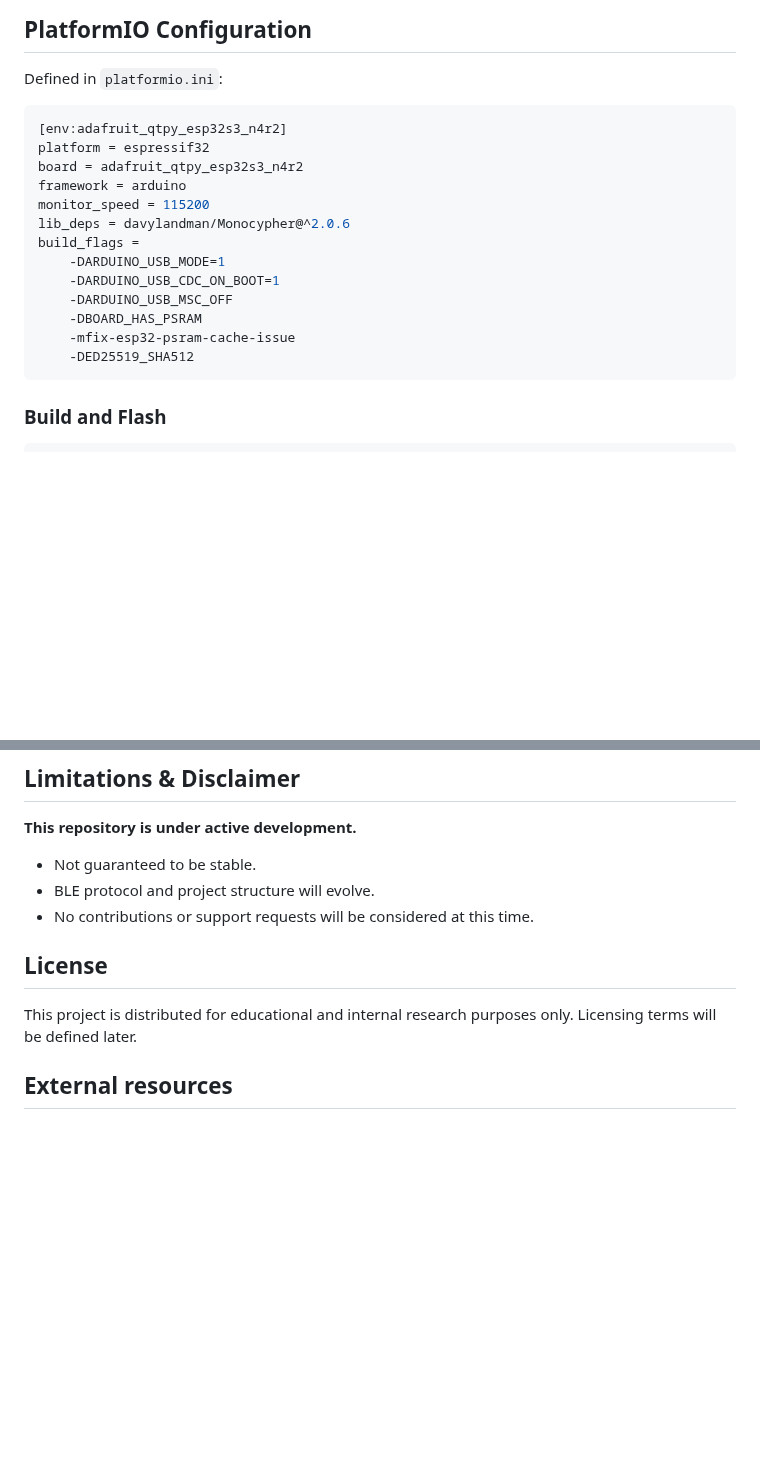
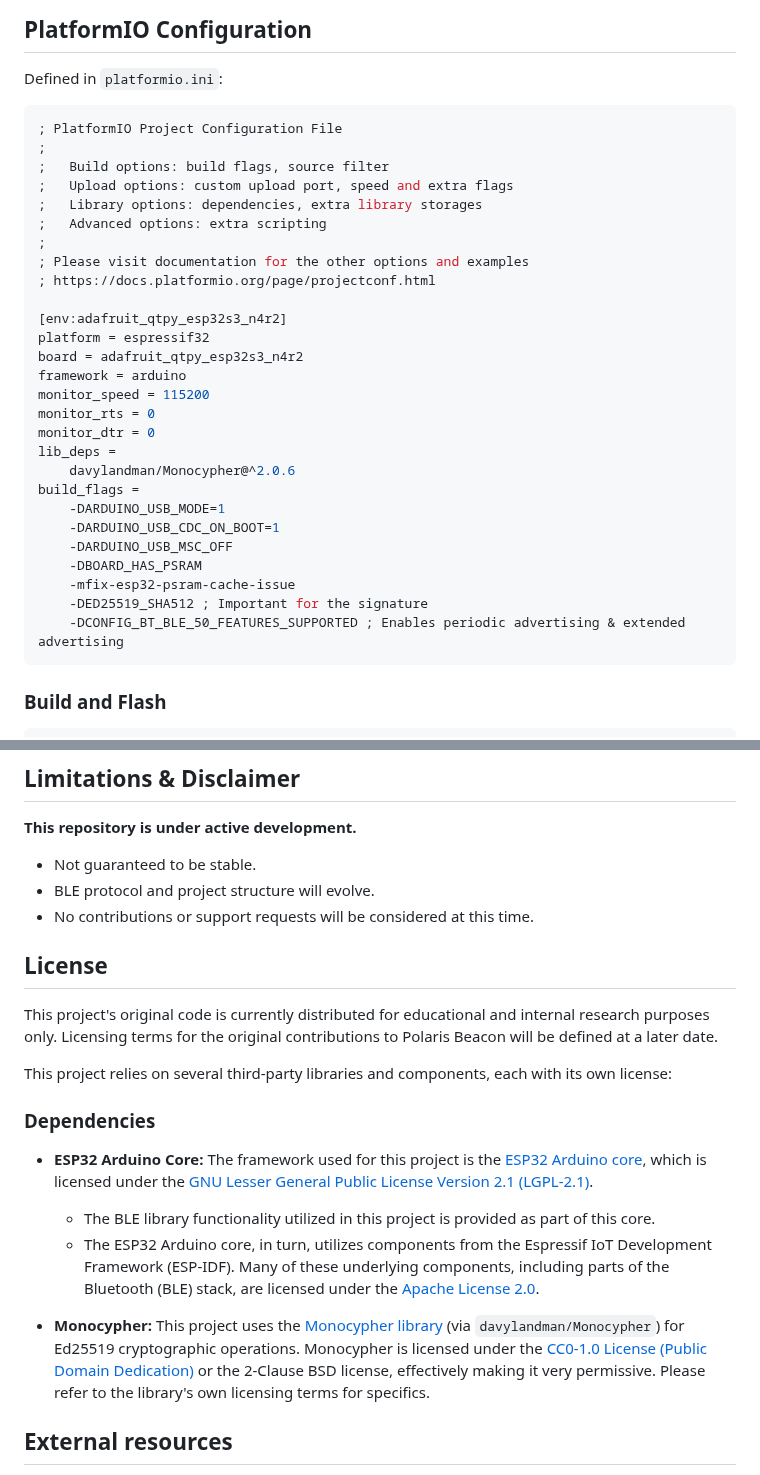
Before and after one commit to DrC0okie/polaris, a Markdown page: polaris-beacon/README.md, 2 parts joined by grey strips. Drawn GitHub-style; blank space fills up the shorter version.

````diff
--- a/polaris-beacon/README.md
+++ b/polaris-beacon/README.md
@@ -35,19 +35,33 @@ This project is part of an experimental system — it is **not ready for product
 Defined in `platformio.ini`:
 
 ```ini
+; PlatformIO Project Configuration File
+;
+;   Build options: build flags, source filter
+;   Upload options: custom upload port, speed and extra flags
+;   Library options: dependencies, extra library storages
+;   Advanced options: extra scripting
+;
+; Please visit documentation for the other options and examples
+; https://docs.platformio.org/page/projectconf.html
+
 [env:adafruit_qtpy_esp32s3_n4r2]
 platform = espressif32
 board = adafruit_qtpy_esp32s3_n4r2
 framework = arduino
 monitor_speed = 115200
-lib_deps = davylandman/Monocypher@^2.0.6
+monitor_rts = 0
+monitor_dtr = 0
+lib_deps =
+    davylandman/Monocypher@^2.0.6
 build_flags =
     -DARDUINO_USB_MODE=1
     -DARDUINO_USB_CDC_ON_BOOT=1
     -DARDUINO_USB_MSC_OFF
     -DBOARD_HAS_PSRAM
     -mfix-esp32-psram-cache-issue
-    -DED25519_SHA512
+    -DED25519_SHA512 ; Important for the signature
+    -DCONFIG_BT_BLE_50_FEATURES_SUPPORTED ; Enables periodic advertising & extended advertising
 ```
 
 ### Build and Flash
@@ -97,9 +111,20 @@ polaris-beacon/
 - BLE protocol and project structure will evolve.
 - No contributions or support requests will be considered at this time.
 
+
 ## License
 
-This project is distributed for educational and internal research purposes only. Licensing terms will be defined later.
+This project's original code is currently distributed for educational and internal research purposes only. Licensing terms for the original contributions to Polaris Beacon will be defined at a later date.
+
+This project relies on several third-party libraries and components, each with its own license:
+
+### Dependencies
+
+*   **ESP32 Arduino Core:** The framework used for this project is the [ESP32 Arduino core](https://github.com/espressif/arduino-esp32), which is licensed under the [GNU Lesser General Public License Version 2.1 (LGPL-2.1)](https://www.gnu.org/licenses/lgpl-2.1.html).
+    *   The BLE library functionality utilized in this project is provided as part of this core.
+    *   The ESP32 Arduino core, in turn, utilizes components from the Espressif IoT Development Framework (ESP-IDF). Many of these underlying components, including parts of the Bluetooth (BLE) stack, are licensed under the [Apache License 2.0](https://www.apache.org/licenses/LICENSE-2.0).
+
+*   **Monocypher:** This project uses the [Monocypher library](https://registry.platformio.org/libraries/davylandman/Monocypher) (via `davylandman/Monocypher`) for Ed25519 cryptographic operations. Monocypher is licensed under the [CC0-1.0 License (Public Domain Dedication)](https://creativecommons.org/publicdomain/zero/1.0/legalcode) or the 2-Clause BSD license, effectively making it very permissive. Please refer to the library's own licensing terms for specifics.
 
 ## External resources
 
````
